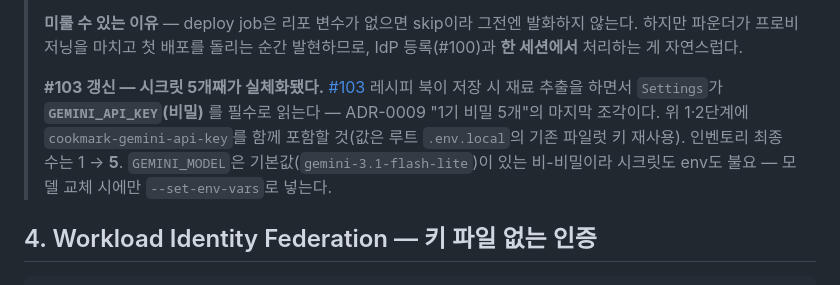
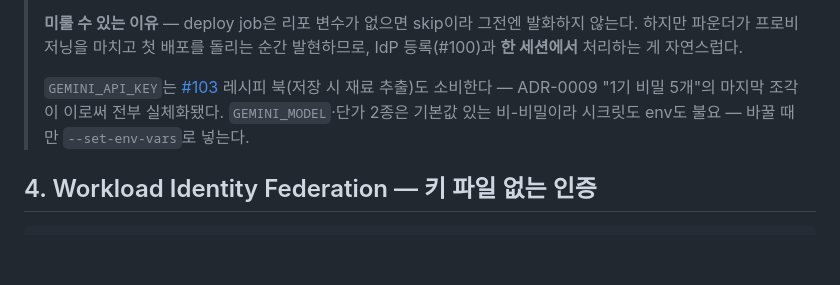
Before and after one commit to woosung-dev/cookmark, a Markdown page: infra/README.md, the part around the change. Rendered like a GitHub page; blank space fills up the shorter version.

Commit message:
docs(#103): infra 트립와이어 중복 정리 — #110 통합 주가 GEMINI 비밀을 이미 포괄
Co-Authored-By: Claude Fable 5 <noreply@anthropic.com>

```diff
--- a/infra/README.md
+++ b/infra/README.md
@@ -141,7 +141,7 @@ gcloud secrets add-iam-policy-binding cookmark-database-url \
 >
 > **미룰 수 있는 이유** — deploy job은 리포 변수가 없으면 skip이라 그전엔 발화하지 않는다. 하지만 파운더가 프로비저닝을 마치고 첫 배포를 돌리는 순간 발현하므로, IdP 등록(#100)과 **한 세션에서** 처리하는 게 자연스럽다.
 >
-> **#103 갱신 — 시크릿 5개째가 실체화됐다.** [#103](https://github.com/woosung-dev/cookmark/issues/103) 레시피 북이 저장 시 재료 추출을 하면서 `Settings`가 **`GEMINI_API_KEY`(비밀)** 를 필수로 읽는다 — ADR-0009 "1기 비밀 5개"의 마지막 조각이다. 위 1·2단계에 `cookmark-gemini-api-key`를 함께 포함할 것(값은 루트 `.env.local`의 기존 파일럿 키 재사용). 인벤토리 최종 수는 1 → **5**. `GEMINI_MODEL`은 기본값(`gemini-3.1-flash-lite`)이 있는 비-비밀이라 시크릿도 env도 불요 — 모델 교체 시에만 `--set-env-vars`로 넣는다.
+> `GEMINI_API_KEY`는 [#103](https://github.com/woosung-dev/cookmark/issues/103) 레시피 북(저장 시 재료 추출)도 소비한다 — ADR-0009 "1기 비밀 5개"의 마지막 조각이 이로써 전부 실체화됐다. `GEMINI_MODEL`·단가 2종은 기본값 있는 비-비밀이라 시크릿도 env도 불요 — 바꿀 때만 `--set-env-vars`로 넣는다.
 
 ## 4. Workload Identity Federation — 키 파일 없는 인증
 
```
